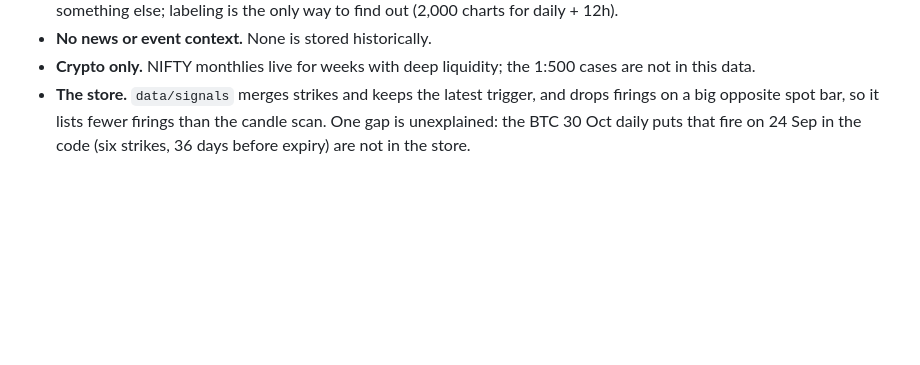
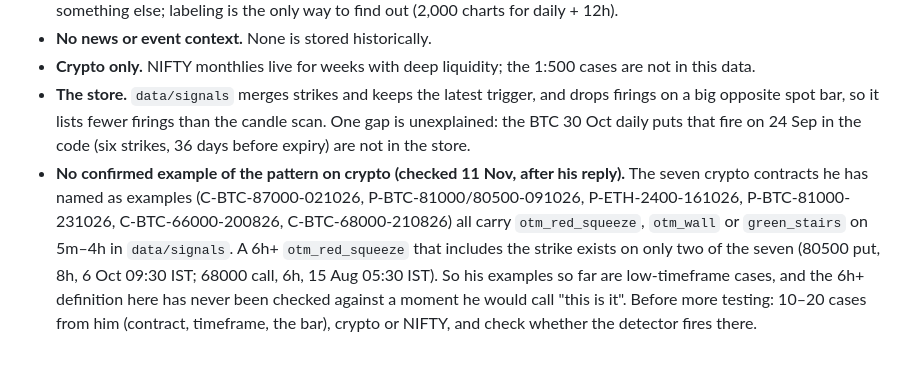
Before and after one commit to tejasd90/de_signals_on_fly, a Markdown page: docs/ML/HTF_SQUEEZE.md, the part around the change. Rendered like a GitHub page; blank space fills up the shorter version.

Commit message:
HTF squeeze: note that his named crypto examples are low-timeframe cases (6h+ squeeze on 2 of 7 strikes)
Co-Authored-By: Claude <noreply@anthropic.com>
Claude-Session: https://claude.ai/code/session_01N7Yq7jNZa7jq2Ji35sSgzs

```diff
--- a/docs/ML/HTF_SQUEEZE.md
+++ b/docs/ML/HTF_SQUEEZE.md
@@ -245,3 +245,11 @@ within 6h, the exit at 25x is a print at that price, and this is a backtest. It
 - **The store.** `data/signals` merges strikes and keeps the latest trigger, and drops firings on a big opposite
   spot bar, so it lists fewer firings than the candle scan. One gap is unexplained: the BTC 30 Oct daily puts
   that fire on 24 Sep in the code (six strikes, 36 days before expiry) are not in the store.
+- **No confirmed example of the pattern on crypto (checked 11 Nov, after his reply).** The seven crypto
+  contracts he has named as examples (C-BTC-87000-021026, P-BTC-81000/80500-091026, P-ETH-2400-161026,
+  P-BTC-81000-231026, C-BTC-66000-200826, C-BTC-68000-210826) all carry `otm_red_squeeze`, `otm_wall` or
+  `green_stairs` on 5m–4h in `data/signals`. A 6h+ `otm_red_squeeze` that includes the strike exists on only two
+  of the seven (80500 put, 8h, 6 Oct 09:30 IST; 68000 call, 6h, 15 Aug 05:30 IST). So his examples so far are
+  low-timeframe cases, and the 6h+ definition here has never been checked against a moment he would call
+  "this is it". Before more testing: 10–20 cases from him (contract, timeframe, the bar), crypto or NIFTY, and
+  check whether the detector fires there.
```
